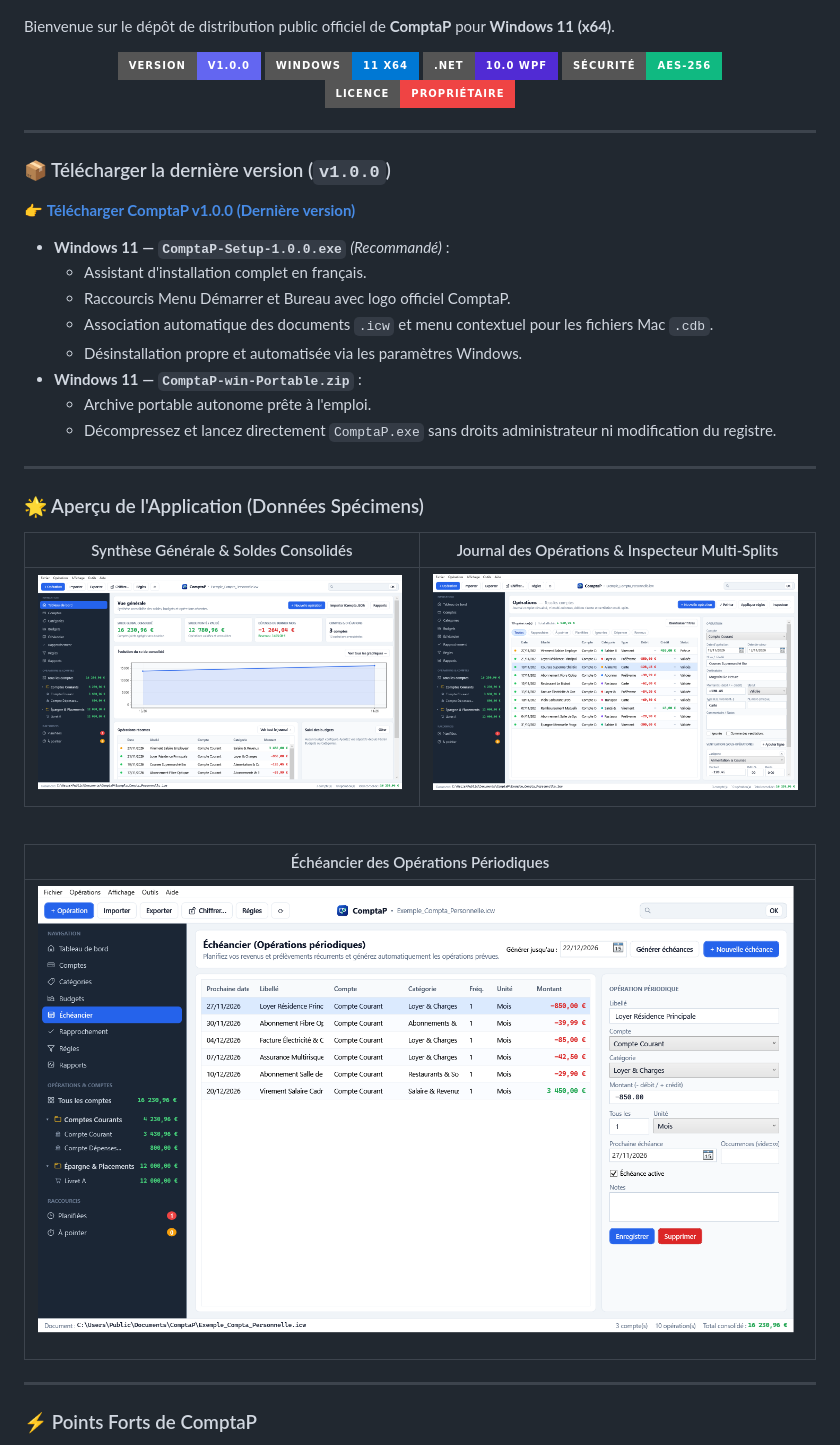
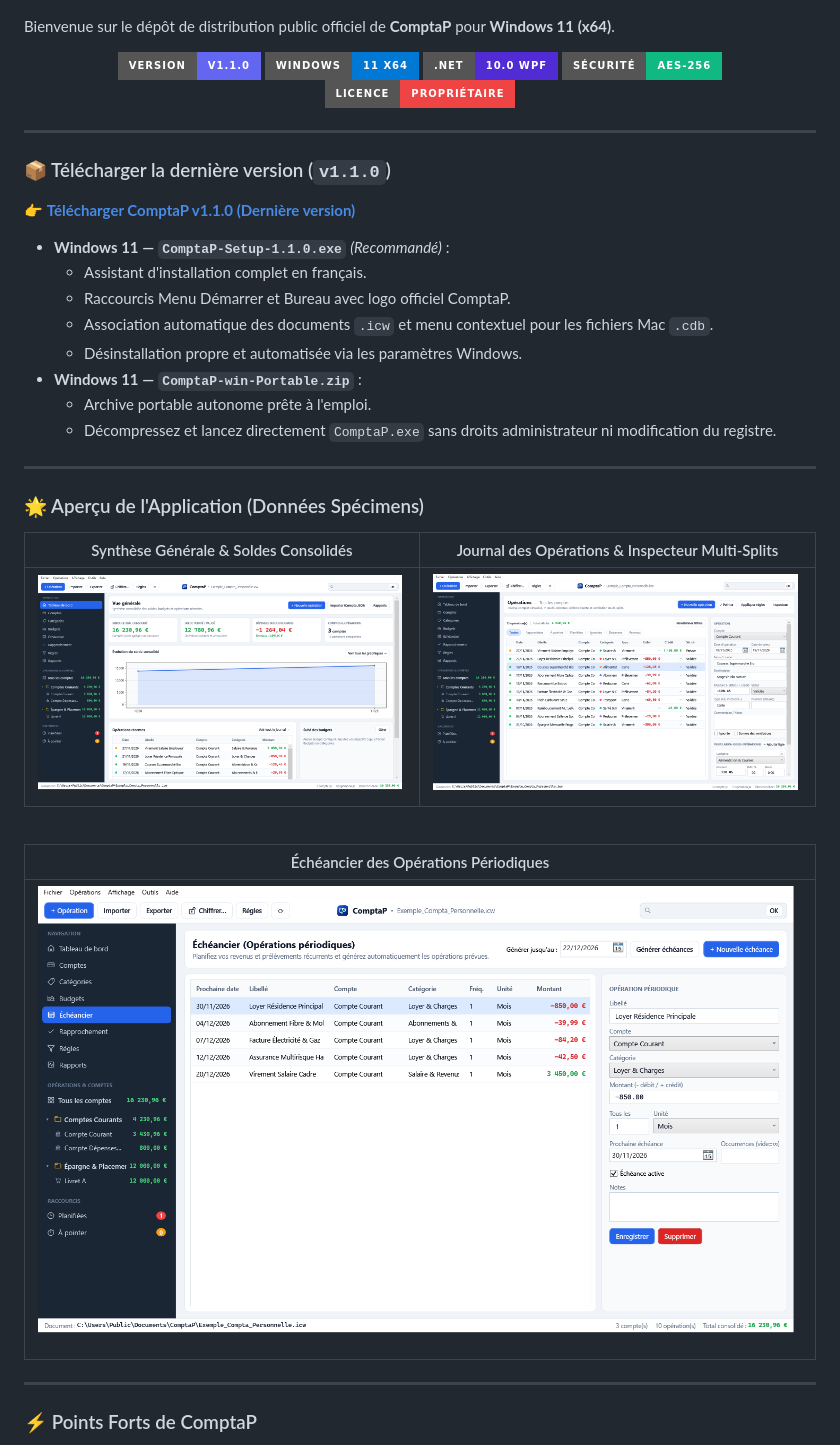
Before and after one commit to SharkLog76/comptap-releases, a Markdown page: README.md, the part around the change. Rendered like a GitHub page; pictures changed too: assets/screenshots/comptap_journal.png, assets/screenshots/comptap_main_dashboard.png, assets/screenshots/comptap_scheduler.png; badges without logos.

Commit message:
docs: update presentation and screenshots for v1.1.0

```diff
--- a/README.md
+++ b/README.md
@@ -8,7 +8,7 @@ Bienvenue sur le dépôt de distribution public officiel de **ComptaP** pour **W
 
 <p align="center">
   <a href="https://github.com/SharkLog76/comptap-releases/releases/latest">
-    <img src="https://img.shields.io/badge/Version-v1.0.0-6366F1?style=for-the-badge" alt="Version v1.0.0" />
+    <img src="https://img.shields.io/badge/Version-v1.1.0-6366F1?style=for-the-badge" alt="Version v1.1.0" />
   </a>
   <img src="https://img.shields.io/badge/Windows-11_x64-0078D4?style=for-the-badge&logo=windows11&logoColor=white" alt="Windows 11" />
   <img src="https://img.shields.io/badge/.NET-10.0_WPF-512BD4?style=for-the-badge&logo=dotnet&logoColor=white" alt=".NET 10 WPF" />
@@ -18,11 +18,11 @@ Bienvenue sur le dépôt de distribution public officiel de **ComptaP** pour **W
 
 ---
 
-### 📦 Télécharger la dernière version (`v1.0.0`)
+### 📦 Télécharger la dernière version (`v1.1.0`)
 
-👉 **[Télécharger ComptaP v1.0.0 (Dernière version)](https://github.com/SharkLog76/comptap-releases/releases/latest)**
+👉 **[Télécharger ComptaP v1.1.0 (Dernière version)](https://github.com/SharkLog76/comptap-releases/releases/latest)**
 
-- **Windows 11 — `ComptaP-Setup-1.0.0.exe`** *(Recommandé)* :
+- **Windows 11 — `ComptaP-Setup-1.1.0.exe`** *(Recommandé)* :
   - Assistant d'installation complet en français.
   - Raccourcis Menu Démarrer et Bureau avec logo officiel ComptaP.
   - Association automatique des documents `.icw` et menu contextuel pour les fichiers Mac `.cdb`.
```
